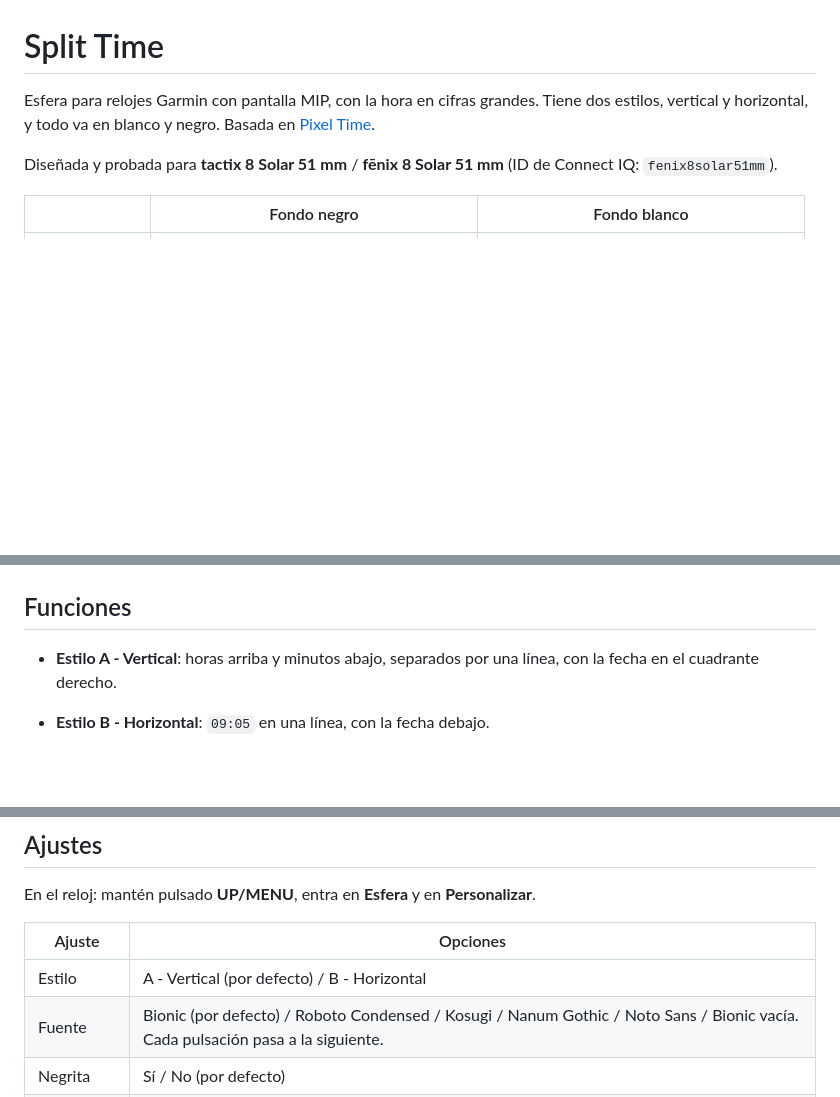
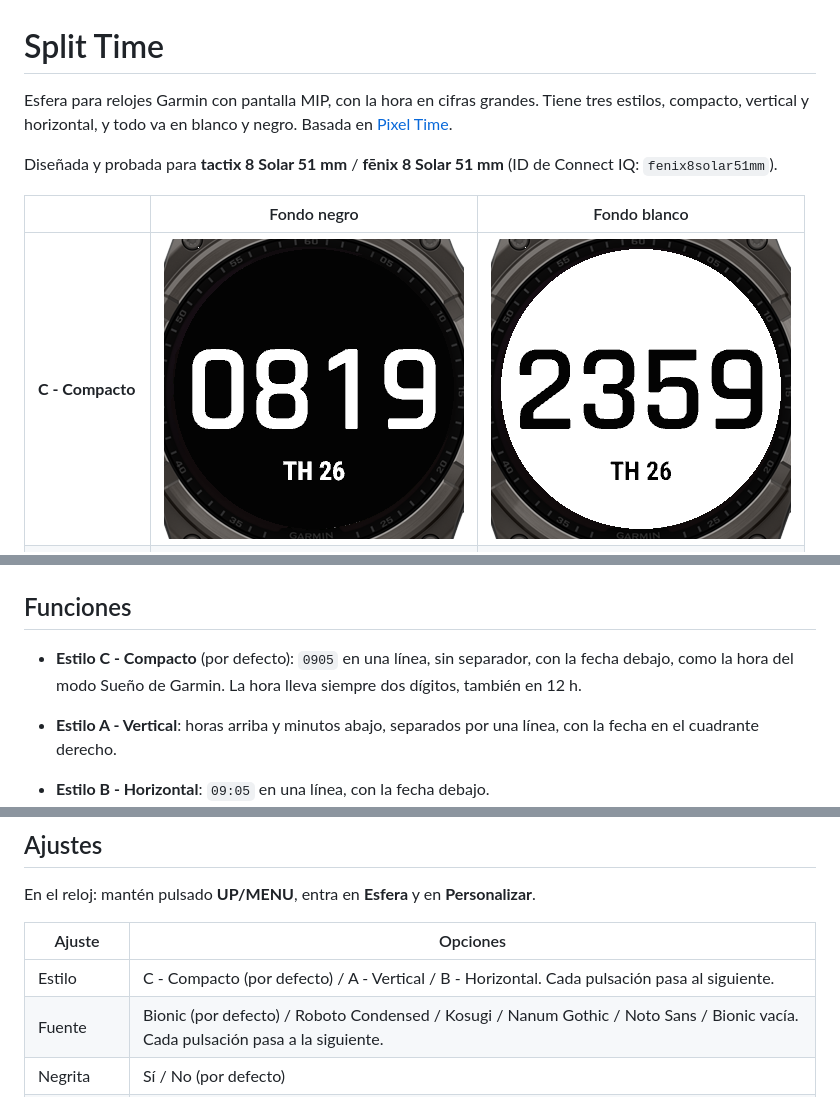
Before and after one commit to joxerg/SplitTime, a Markdown page: README.md, 3 parts joined by grey strips. GitHub-like rendering; pictures changed too: docs/estilo-c-claro.png (added), docs/estilo-c-oscuro.png (added); blank space fills up the shorter version.

Commit message:
v1.4: estilo C - Compacto por defecto
Nuevo estilo "0819": horas y minutos juntos sin separador, fecha debajo,
hora siempre con dos digitos. Pasa a ser el estilo por defecto.

Co-Authored-By: Claude Opus 5.5 <noreply@anthropic.com>

```diff
--- a/README.md
+++ b/README.md
@@ -1,16 +1,18 @@
 # Split Time
 
-Esfera para relojes Garmin con pantalla MIP, con la hora en cifras grandes. Tiene dos estilos, vertical y horizontal, y todo va en blanco y negro. Basada en [Pixel Time](https://github.com/joxerg/PixelTime).
+Esfera para relojes Garmin con pantalla MIP, con la hora en cifras grandes. Tiene tres estilos, compacto, vertical y horizontal, y todo va en blanco y negro. Basada en [Pixel Time](https://github.com/joxerg/PixelTime).
 
 Diseñada y probada para **tactix 8 Solar 51 mm** / **fēnix 8 Solar 51 mm** (ID de Connect IQ: `fenix8solar51mm`).
 
 | | Fondo negro | Fondo blanco |
 |---|---|---|
+| **C - Compacto** | ![Estilo C, fondo negro](docs/estilo-c-oscuro.png) | ![Estilo C, fondo blanco](docs/estilo-c-claro.png) |
 | **A - Vertical** | ![Estilo A, fondo negro](docs/estilo-a-oscuro.png) | ![Estilo A, fondo blanco](docs/estilo-a-claro.png) |
 | **B - Horizontal** | ![Estilo B, fondo negro](docs/estilo-b-oscuro.png) | ![Estilo B, fondo blanco](docs/estilo-b-claro.png) |
 
 ## Funciones
 
+- **Estilo C - Compacto** (por defecto): `0905` en una línea, sin separador, con la fecha debajo, como la hora del modo Sueño de Garmin. La hora lleva siempre dos dígitos, también en 12 h.
 - **Estilo A - Vertical**: horas arriba y minutos abajo, separados por una línea, con la fecha en el cuadrante derecho.
 - **Estilo B - Horizontal**: `09:05` en una línea, con la fecha debajo.
 - **Cinco fuentes sans serif** del sistema para la hora, con opción de negrita: Bionic, Roboto Condensed, Kosugi, Nanum Gothic y Noto Sans. Roboto Condensed tiene negrita propia; en las demás la esfera engorda el trazo.
@@ -47,7 +49,7 @@ En el reloj: mantén pulsado **UP/MENU**, entra en **Esfera** y en **Personaliza
 
 | Ajuste | Opciones |
 |---|---|
-| Estilo | A - Vertical (por defecto) / B - Horizontal |
+| Estilo | C - Compacto (por defecto) / A - Vertical / B - Horizontal. Cada pulsación pasa al siguiente. |
 | Fuente | Bionic (por defecto) / Roboto Condensed / Kosugi / Nanum Gothic / Noto Sans / Bionic vacía. Cada pulsación pasa a la siguiente. |
 | Negrita | Sí / No (por defecto) |
 | Fondo negro | Sí (por defecto) / No |
```
Also changed, not shown: 6 other files.
